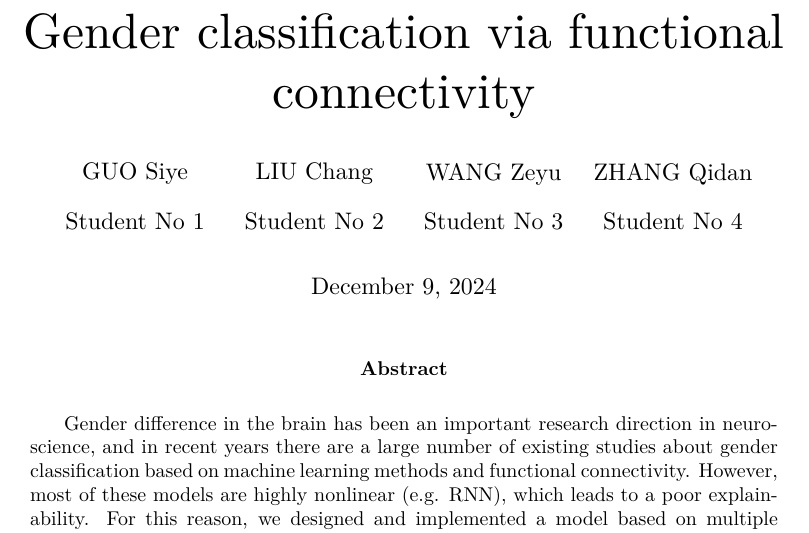
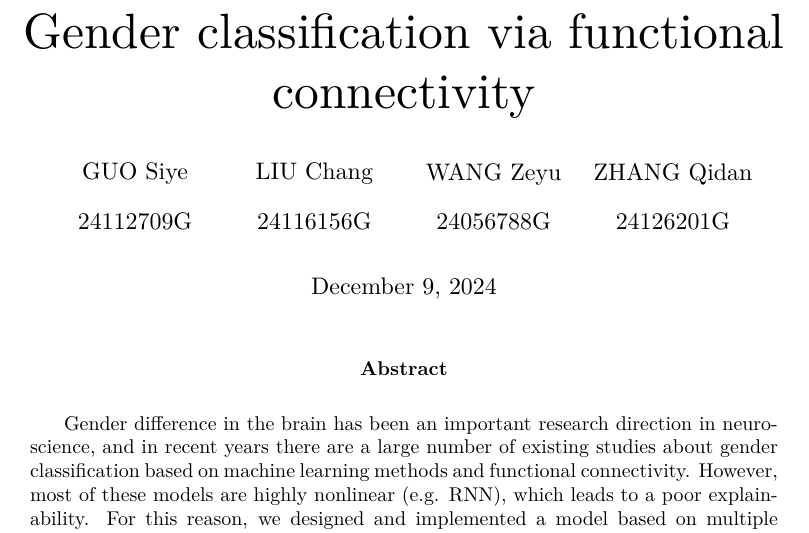
Before and after one commit to Meisenheimer/Principles-of-Data-Science, a LaTeX paper (Report/report.tex): part of page 1 of 28, cut so that both start at the same text. Compiled offline with LuaLaTeX.

Commit message:
update student No.

```diff
--- a/Report/report.tex
+++ b/Report/report.tex
@@ -66,19 +66,19 @@ SmallCapsFeatures={Numbers=OldStyle}]{NewCMMono10-Regular.otf}
 \author{
     \parbox{0.2\textwidth}{
         \centering GUO Siye \\
-        \centering Student No 1
+        \centering 24112709G
     }
     \parbox{0.2\textwidth}{
         \centering LIU Chang \\
-        \centering Student No 2
+        \centering 24116156G
     }
     \parbox{0.2\textwidth}{
         \centering WANG Zeyu \\
-        \centering Student No 3
+        \centering 24056788G
     }
     \parbox{0.2\textwidth}{
         \centering ZHANG Qidan \\
-        \centering Student No 4
+        \centering 24126201G
     }
 }
 
```
Also changed, not shown: 1 other file.
